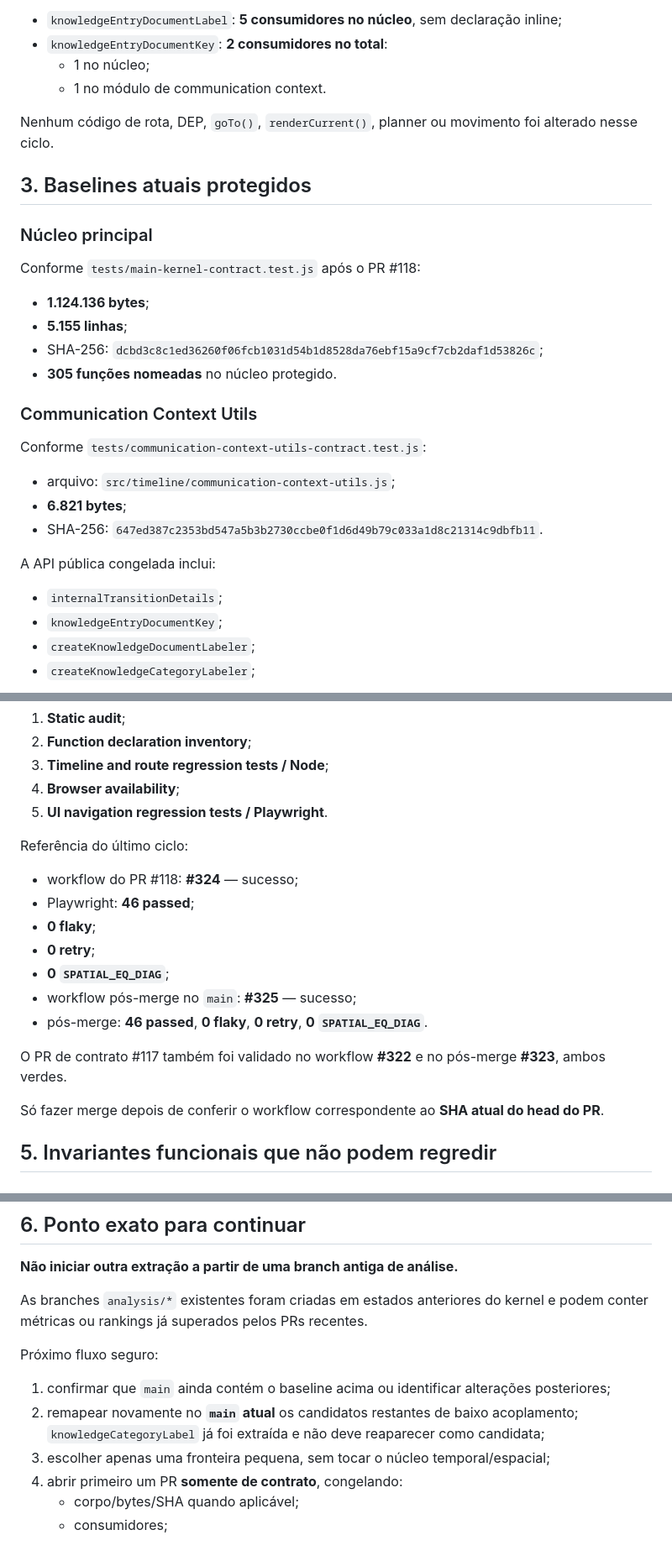
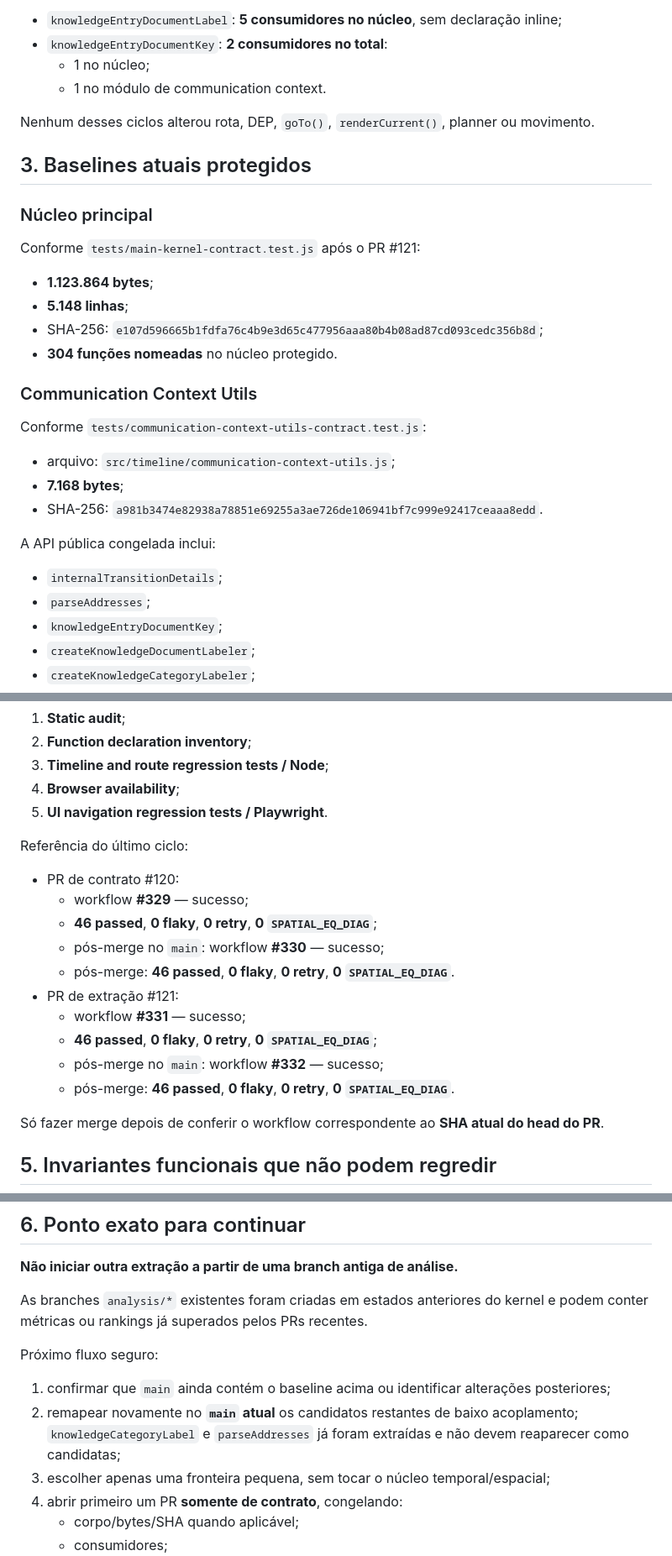
Before and after one commit to ricksir/flightflow-ats, a Markdown page: docs/AI_CURRENT_STATE.md, 3 parts joined by grey strips. Shown at 84% size. Drawn GitHub-style.

```diff
--- a/docs/AI_CURRENT_STATE.md
+++ b/docs/AI_CURRENT_STATE.md
@@ -81,32 +76,34 @@ Distribuição atual relevante:
   - 1 no núcleo;
   - 1 no módulo de communication context.
 
-Nenhum código de rota, DEP, `goTo()`, `renderCurrent()`, planner ou movimento foi alterado nesse ciclo.
+Nenhum desses ciclos alterou rota, DEP, `goTo()`, `renderCurrent()`, planner
+ou movimento.
 
 ## 3. Baselines atuais protegidos
 
 ### Núcleo principal
 
-Conforme `tests/main-kernel-contract.test.js` após o PR #118:
+Conforme `tests/main-kernel-contract.test.js` após o PR #121:
 
-- **1.124.136 bytes**;
-- **5.155 linhas**;
+- **1.123.864 bytes**;
+- **5.148 linhas**;
 - SHA-256:
-  `dcbd3c8c1ed36260f06fcb1031d54b1d8528da76ebf15a9cf7cb2daf1d53826c`;
-- **305 funções nomeadas** no núcleo protegido.
+  `e107d596665b1fdfa76c4b9e3d65c477956aaa80b4b08ad87cd093cedc356b8d`;
+- **304 funções nomeadas** no núcleo protegido.
 
 ### Communication Context Utils
 
 Conforme `tests/communication-context-utils-contract.test.js`:
 
 - arquivo: `src/timeline/communication-context-utils.js`;
-- **6.821 bytes**;
+- **7.168 bytes**;
 - SHA-256:
-  `647ed387c2353bd547a5b3b2730ccbe0f1d6d49b79c033a1d8c21314c9dbfb11`.
+  `a981b3474e82938a78851e69255a3ae726de106941bf7c999e92417ceaaa8edd`.
 
 A API pública congelada inclui:
 
 - `internalTransitionDetails`;
+- `parseAddresses`;
 - `knowledgeEntryDocumentKey`;
 - `createKnowledgeDocumentLabeler`;
 - `createKnowledgeCategoryLabeler`;
@@ -127,15 +124,16 @@ Nenhum PR de produção pode ser mergeado sem todos os gates verdes:
 
 Referência do último ciclo:
 
-- workflow do PR #118: **#324** — sucesso;
-- Playwright: **46 passed**;
-- **0 flaky**;
-- **0 retry**;
-- **0 `SPATIAL_EQ_DIAG`**;
-- workflow pós-merge no `main`: **#325** — sucesso;
-- pós-merge: **46 passed**, **0 flaky**, **0 retry**, **0 `SPATIAL_EQ_DIAG`**.
-
-O PR de contrato #117 também foi validado no workflow **#322** e no pós-merge **#323**, ambos verdes.
+- PR de contrato #120:
+  - workflow **#329** — sucesso;
+  - **46 passed**, **0 flaky**, **0 retry**, **0 `SPATIAL_EQ_DIAG`**;
+  - pós-merge no `main`: workflow **#330** — sucesso;
+  - pós-merge: **46 passed**, **0 flaky**, **0 retry**, **0 `SPATIAL_EQ_DIAG`**.
+- PR de extração #121:
+  - workflow **#331** — sucesso;
+  - **46 passed**, **0 flaky**, **0 retry**, **0 `SPATIAL_EQ_DIAG`**;
+  - pós-merge no `main`: workflow **#332** — sucesso;
+  - pós-merge: **46 passed**, **0 flaky**, **0 retry**, **0 `SPATIAL_EQ_DIAG`**.
 
 Só fazer merge depois de conferir o workflow correspondente ao **SHA atual do head do PR**.
 
@@ -170,7 +168,7 @@ As branches `analysis/*` existentes foram criadas em estados anteriores do kerne
 Próximo fluxo seguro:
 
 1. confirmar que `main` ainda contém o baseline acima ou identificar alterações posteriores;
-2. remapear novamente no **`main` atual** os candidatos restantes de baixo acoplamento; `knowledgeCategoryLabel` já foi extraída e não deve reaparecer como candidata;
+2. remapear novamente no **`main` atual** os candidatos restantes de baixo acoplamento; `knowledgeCategoryLabel` e `parseAddresses` já foram extraídas e não devem reaparecer como candidatas;
 3. escolher apenas uma fronteira pequena, sem tocar o núcleo temporal/espacial;
 4. abrir primeiro um PR **somente de contrato**, congelando:
    - corpo/bytes/SHA quando aplicável;
```
Also changed, not shown: other parts of docs/AI_CURRENT_STATE.md (+38 -43 lines).
